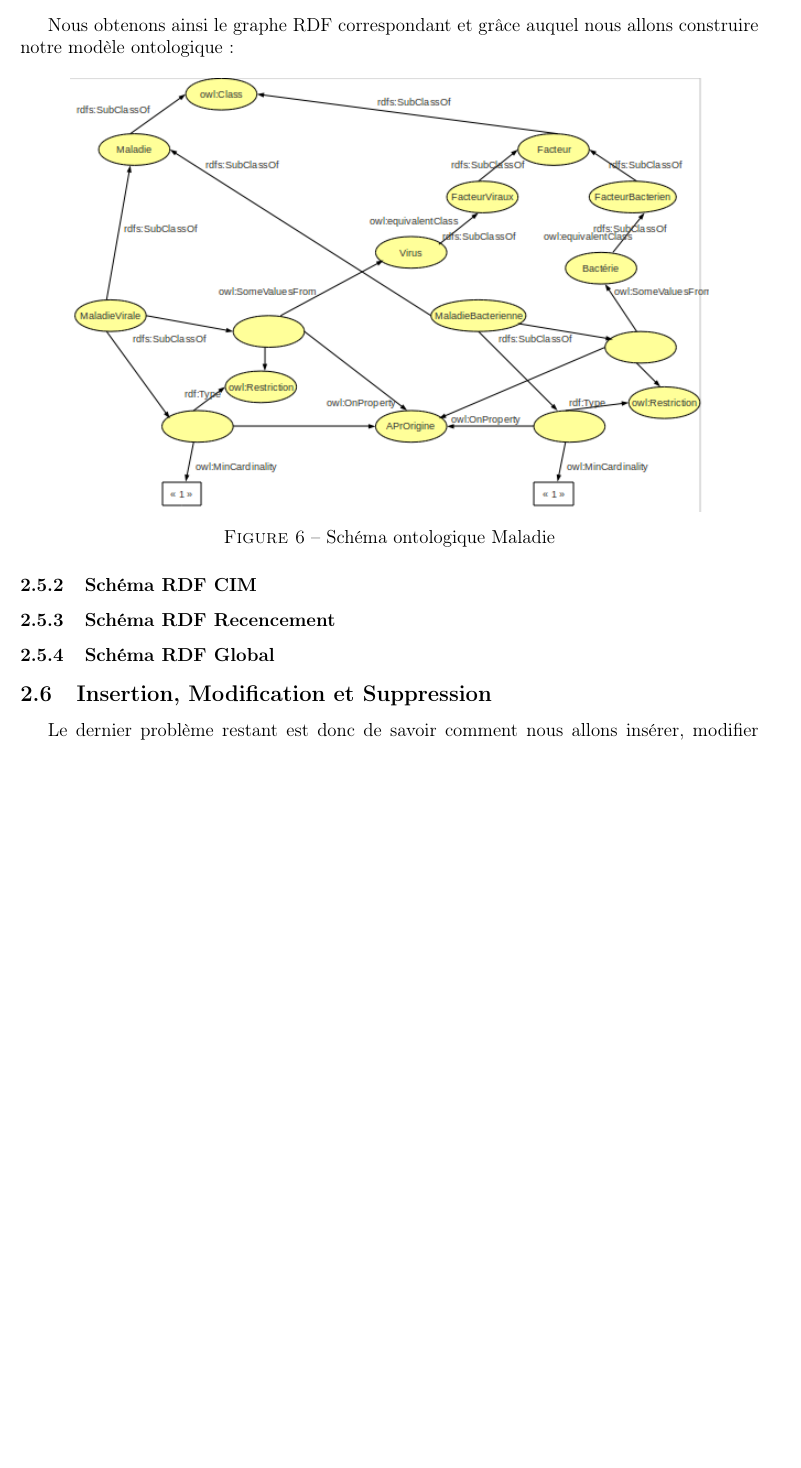
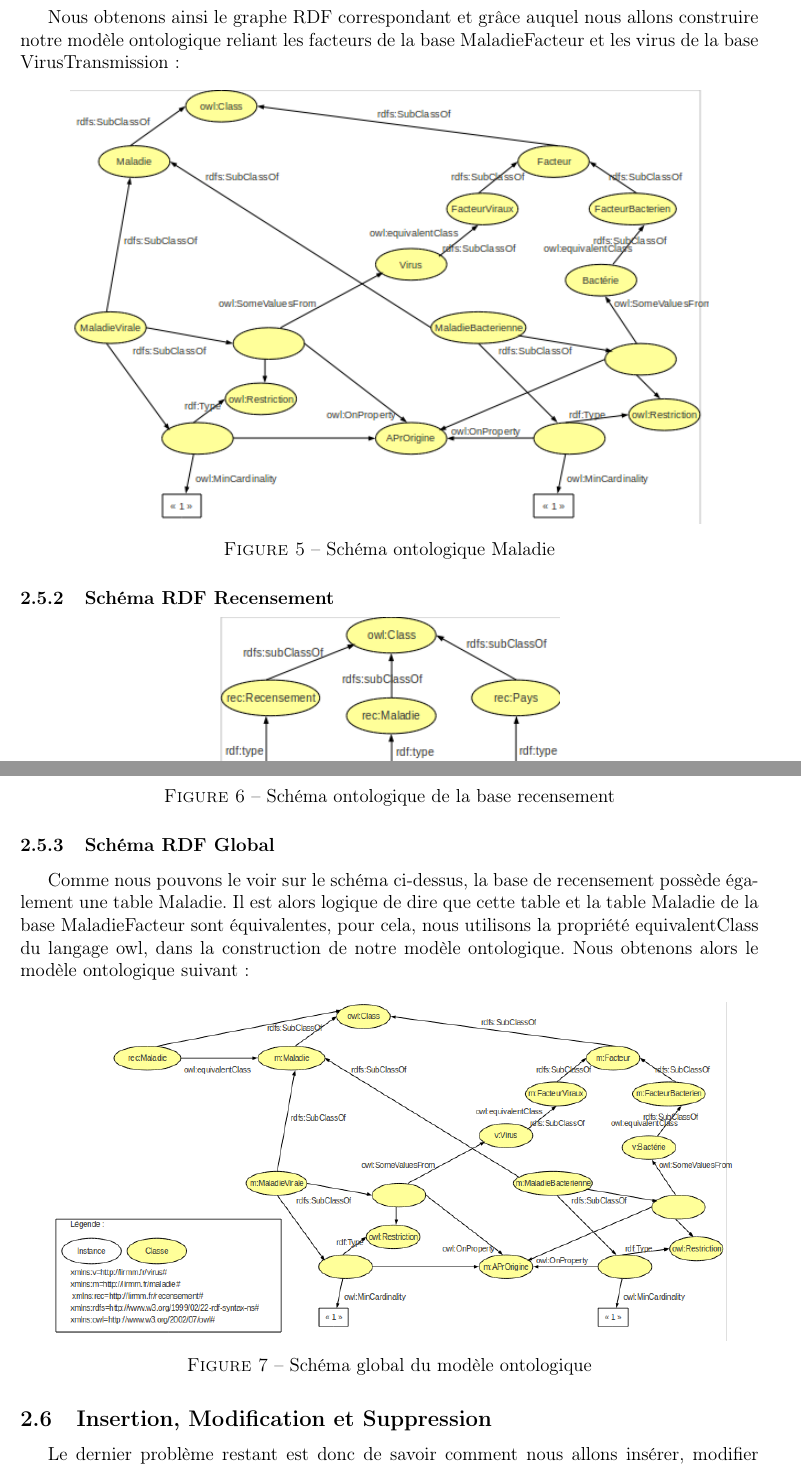
Before and after one commit to manland/raja, a LaTeX document (Rapport/rapport.tex): part of page 10 of 17 before the commit and two parts of pages 10 and 11 of 18 after it, the two joined at a grey line, cut so that both start at the same text, the shorter picture padded with empty space. Compiled offline with pdfLaTeX.

Commit message:
modification du rapport, ajout de quelques schémas rdf

```diff
--- a/Rapport/rapport.tex
+++ b/Rapport/rapport.tex
@@ -184,18 +179,29 @@
 	MALADIEVIRALE \subseteq MALADIE \cap (\geq APRORIGINE)(\exists APRORIGINE.VIRUS) \\
  	MALADIEVIRALE \subseteq MALADIE \cap (\geq APRORIGINE)(\exists APRORIGINE.BACTERIE) \\
 
-\indent Nous obtenons ainsi le graphe RDF correspondant et grâce auquel nous allons construire notre modèle ontologique :
+\newpage
+\indent Nous obtenons ainsi le graphe RDF correspondant et grâce auquel nous allons construire notre modèle ontologique reliant les facteurs de la base MaladieFacteur et les virus de la base VirusTransmission :
 
 \begin{center}
 	\includegraphics[scale=0.70]{images/rdf-schema.png}
 	\captionof{figure}{Schéma ontologique Maladie}
 \end{center}
 
-\subsubsection{Schéma RDF CIM}
+\subsubsection{Schéma RDF Recensement}
 
-\subsubsection{Schéma RDF Recencement}
+\begin{center}
+	\includegraphics[scale=0.70]{images/rdf-recensement.png}
+	\captionof{figure}{Schéma ontologique de la base recensement}
+\end{center}
 
 \subsubsection{Schéma RDF Global}
+
+Comme nous pouvons le voir sur le schéma ci-dessus, la base de recensement possède également une table Maladie. Il est alors logique de dire que cette table et la table Maladie de la base MaladieFacteur sont équivalentes, pour cela, nous utilisons la propriété equivalentClass du langage owl, dans la construction de notre modèle ontologique. Nous obtenons alors le modèle ontologique suivant :
+
+\begin{center}
+	\includegraphics[scale=0.50]{images/rdf-global.png}
+	\captionof{figure}{Schéma global du modèle ontologique}
+\end{center}
 
 \subsection{Insertion, Modification et Suppression}
 
```
Also changed, not shown: Rapport/images/rdf-maladie+virus.png (added), Rapport/rapport.pdf, Rapport/rapport.tex (15 more changed lines), 4 other files.
